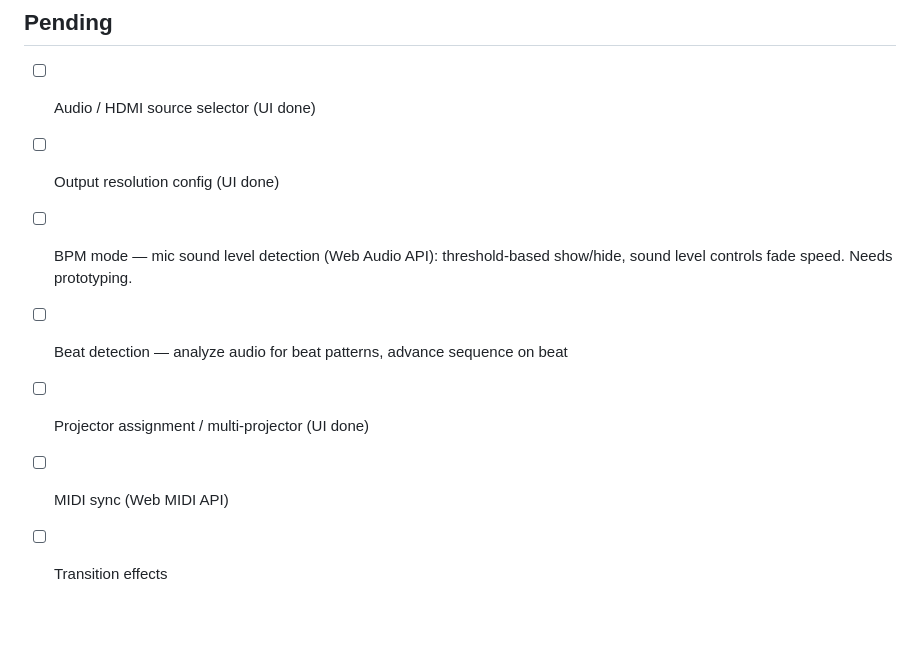
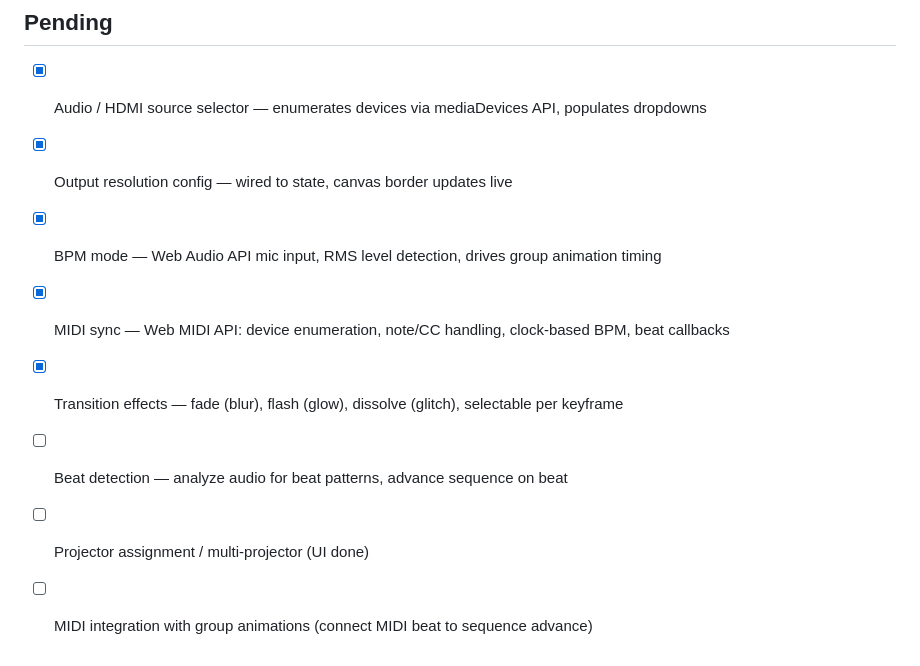
Before and after one commit to gujabogve/promap, a Markdown page: docs/todos.md, the part around the change. GitHub-like rendering; blank space fills up the shorter version.

```diff
--- a/docs/todos.md
+++ b/docs/todos.md
@@ -123,10 +123,11 @@
 
 ## Pending
 
-- [ ] Audio / HDMI source selector (UI done)
-- [ ] Output resolution config (UI done)
-- [ ] BPM mode — mic sound level detection (Web Audio API): threshold-based show/hide, sound level controls fade speed. Needs prototyping.
+- [x] Audio / HDMI source selector — enumerates devices via mediaDevices API, populates dropdowns
+- [x] Output resolution config — wired to state, canvas border updates live
+- [x] BPM mode — Web Audio API mic input, RMS level detection, drives group animation timing
+- [x] MIDI sync — Web MIDI API: device enumeration, note/CC handling, clock-based BPM, beat callbacks
+- [x] Transition effects — fade (blur), flash (glow), dissolve (glitch), selectable per keyframe
 - [ ] Beat detection — analyze audio for beat patterns, advance sequence on beat
 - [ ] Projector assignment / multi-projector (UI done)
-- [ ] MIDI sync (Web MIDI API)
-- [ ] Transition effects
+- [ ] MIDI integration with group animations (connect MIDI beat to sequence advance)
```
Also changed, not shown: docs/design.md (+18 -1 lines).
